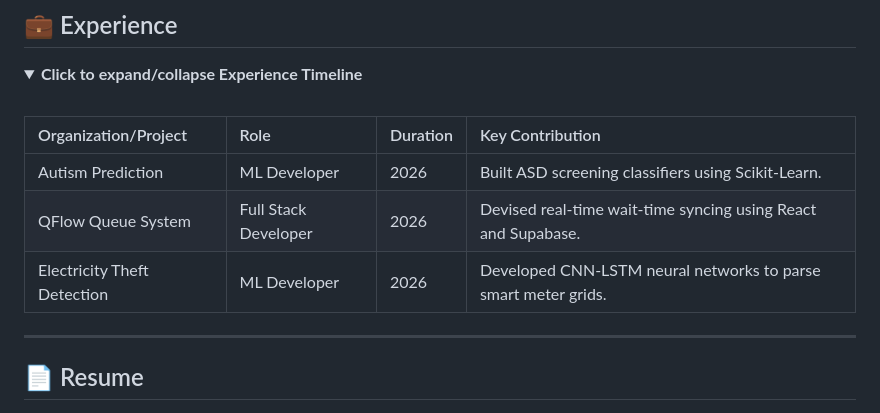
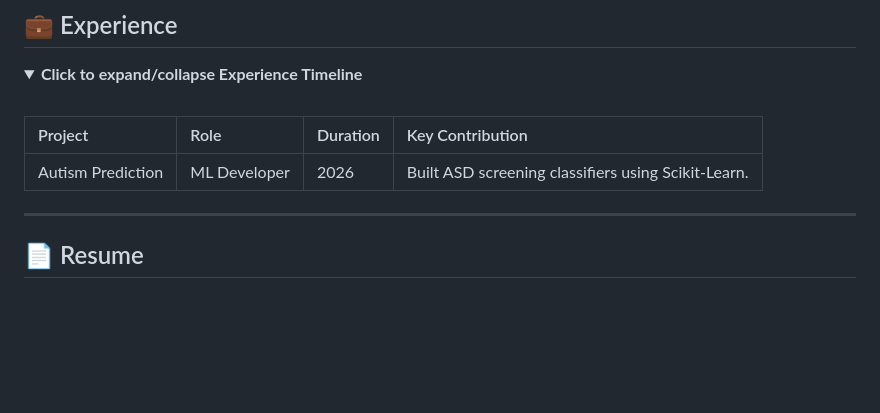
Before and after one commit to gsaketh2006/gsaketh2006, a Markdown page: README.md, the part around one of its changes. Rendered like a GitHub page; blank space fills up the shorter version.

Commit message:
Update experience section in README
Removed specific projects and social media links from the experience section.

```diff
--- a/README.md
+++ b/README.md
@@ -102,12 +102,9 @@ I am a B.Tech Computer Science Engineering student specializing in **Artificial
 <summary><b>Click to expand/collapse Experience Timeline</b></summary>
 <br />
 
-| Organization/Project | Role | Duration | Key Contribution |
+| Project | Role | Duration | Key Contribution |
 | :--- | :--- | :--- | :--- |
 | Autism Prediction | ML Developer | 2026 | Built ASD screening classifiers using Scikit-Learn. |
-| QFlow Queue System | Full Stack Developer | 2026 | Devised real-time wait-time syncing using React and Supabase. |
-| Electricity Theft Detection | ML Developer | 2026 | Developed CNN-LSTM neural networks to parse smart meter grids. |
-
 </details>
 
 ---
```
Also changed, not shown: other parts of README.md (+0 -6 lines).
